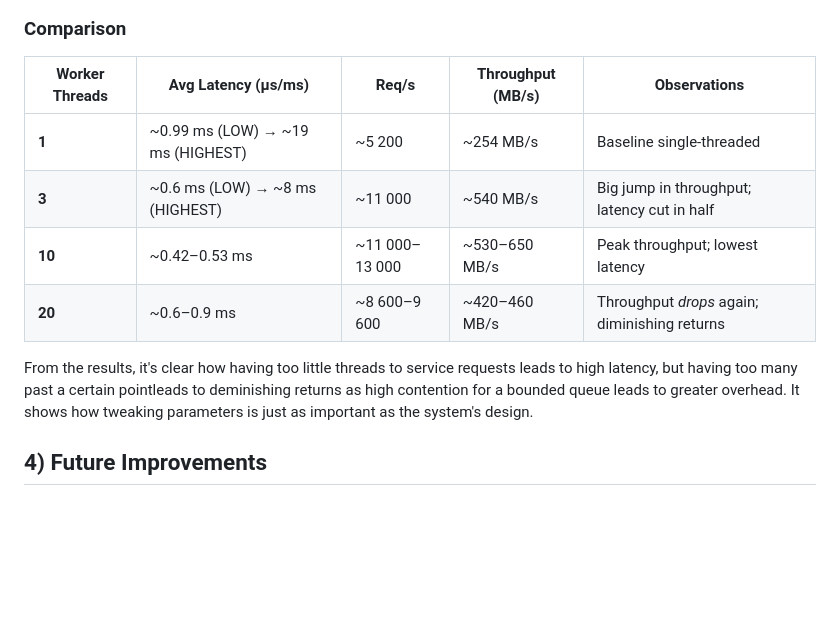
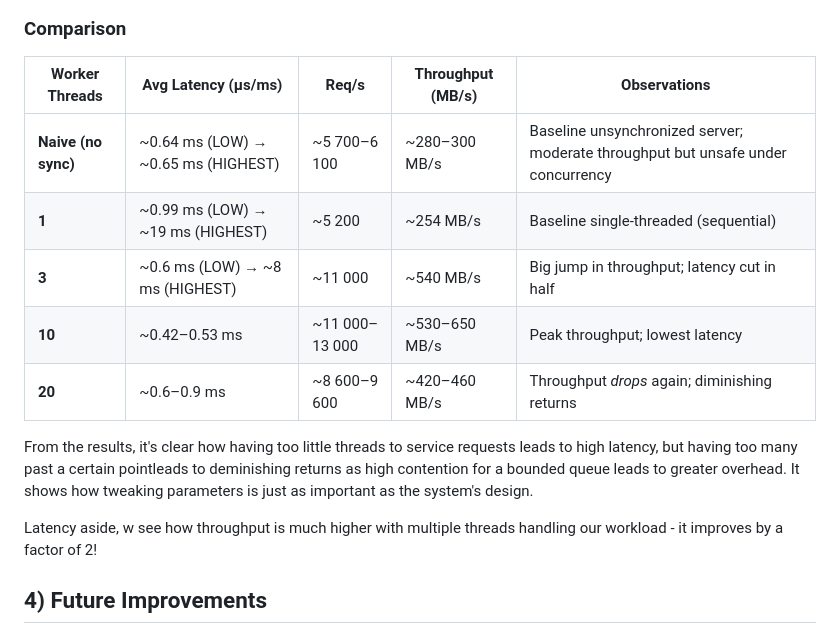
Before and after one commit to jolneetanky/concurrent-web-server, a Markdown page: README.md, the part around the change. Rendered like a GitHub page; blank space fills up the shorter version.

```diff
--- a/README.md
+++ b/README.md
@@ -66,14 +66,17 @@ With 3 worker threads, we see an improvement in request latencies as compared to
 
 ### Comparison
 
-| Worker Threads | Avg Latency (µs/ms)               | Req/s          | Throughput (MB/s) | Observations                                  |
-| -------------- | --------------------------------- | -------------- | ----------------- | --------------------------------------------- |
-| **1**          | ~0.99 ms (LOW) → ~19 ms (HIGHEST) | ~5 200         | ~254 MB/s         | Baseline single-threaded                      |
-| **3**          | ~0.6 ms (LOW) → ~8 ms (HIGHEST)   | ~11 000        | ~540 MB/s         | Big jump in throughput; latency cut in half   |
-| **10**         | ~0.42–0.53 ms                     | ~11 000–13 000 | ~530–650 MB/s     | Peak throughput; lowest latency               |
-| **20**         | ~0.6–0.9 ms                       | ~8 600–9 600   | ~420–460 MB/s     | Throughput _drops_ again; diminishing returns |
+| Worker Threads      | Avg Latency (µs/ms)                 | Req/s          | Throughput (MB/s) | Observations                                                                     |
+| ------------------- | ----------------------------------- | -------------- | ----------------- | -------------------------------------------------------------------------------- |
+| **Naive (no sync)** | ~0.64 ms (LOW) → ~0.65 ms (HIGHEST) | ~5 700–6 100   | ~280–300 MB/s     | Baseline unsynchronized server; moderate throughput but unsafe under concurrency |
+| **1**               | ~0.99 ms (LOW) → ~19 ms (HIGHEST)   | ~5 200         | ~254 MB/s         | Baseline single-threaded (sequential)                                            |
+| **3**               | ~0.6 ms (LOW) → ~8 ms (HIGHEST)     | ~11 000        | ~540 MB/s         | Big jump in throughput; latency cut in half                                      |
+| **10**              | ~0.42–0.53 ms                       | ~11 000–13 000 | ~530–650 MB/s     | Peak throughput; lowest latency                                                  |
+| **20**              | ~0.6–0.9 ms                         | ~8 600–9 600   | ~420–460 MB/s     | Throughput _drops_ again; diminishing returns                                    |
 
 From the results, it's clear how having too little threads to service requests leads to high latency, but having too many past a certain pointleads to deminishing returns as high contention for a bounded queue leads to greater overhead. It shows how tweaking parameters is just as important as the system's design.
+
+Latency aside, w see how throughput is much higher with multiple threads handling our workload - it improves by a factor of 2!
 
 ## 4) Future Improvements
 
```
